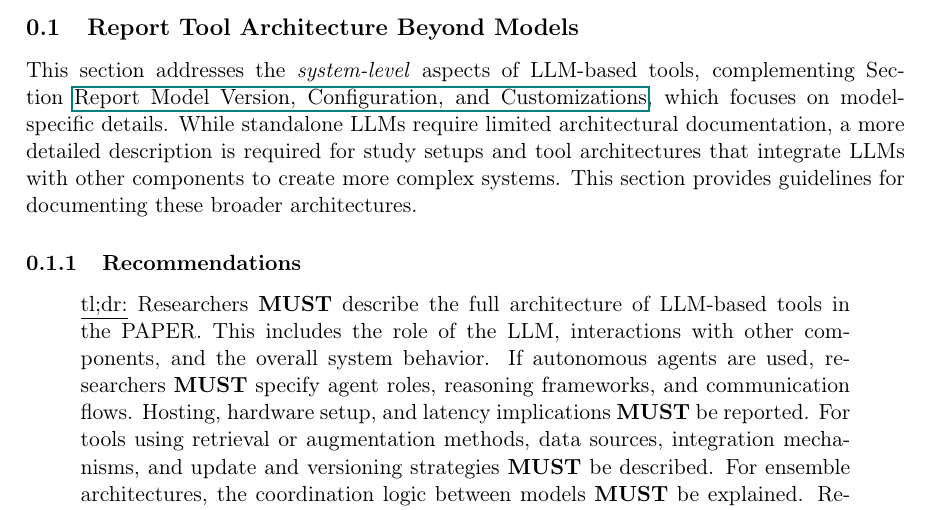
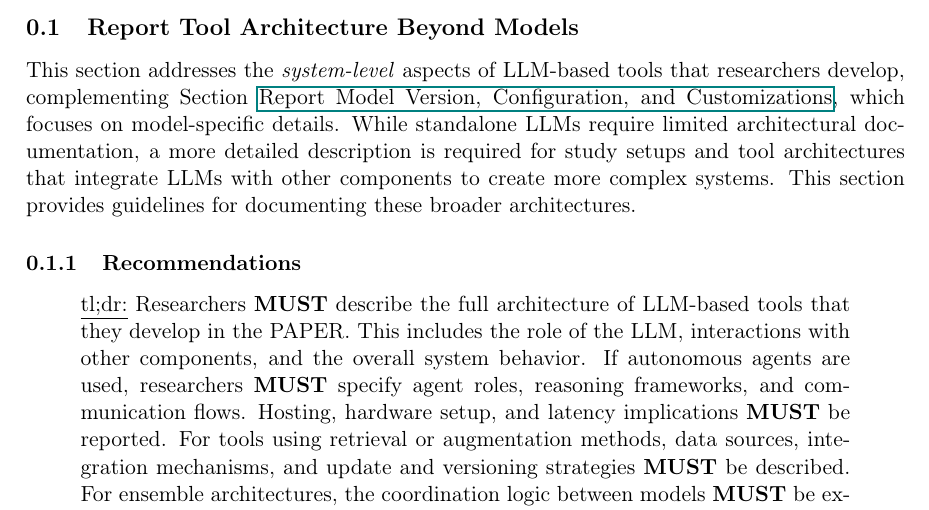
Before and after one commit to se-uhd/llm-guidelines-website, a LaTeX document (guidelines/_sources/03_report-tool-architecture-beyond-models.tex, which reads guidelines/_sources/_tldr/03_report-tool-architecture-beyond-models-tldr.tex): part of page 1 of 3, cut so that both start at the same text. Compiled offline with pdfLaTeX.

Commit message:
Closes #104

```diff
--- a/guidelines/_sources/03_report-tool-architecture-beyond-models.tex
+++ b/guidelines/_sources/03_report-tool-architecture-beyond-models.tex
@@ -4,7 +4,7 @@
 
 \subsection{Report Tool Architecture Beyond Models}
 
-This section addresses the \emph{system-level} aspects of LLM-based tools, complementing Section~\modelversion, which focuses on model-specific details.
+This section addresses the \emph{system-level} aspects of LLM-based tools that researchers develop, complementing Section~\modelversion, which focuses on model-specific details.
 While standalone LLMs require limited architectural documentation, a more detailed description is required for study setups and tool architectures that integrate LLMs with other components to create more complex systems.
 This section provides guidelines for documenting these broader architectures.
 
--- a/guidelines/_sources/_tldr/03_report-tool-architecture-beyond-models-tldr.tex
+++ b/guidelines/_sources/_tldr/03_report-tool-architecture-beyond-models-tldr.tex
@@ -1 +1 @@
-Researchers \must describe the full architecture of LLM-based tools in the \paper. This includes the role of the LLM, interactions with other components, and the overall system behavior. If autonomous agents are used, researchers \must specify agent roles, reasoning frameworks, and communication flows. Hosting, hardware setup, and latency implications \must be reported. For tools using retrieval or augmentation methods, data sources, integration mechanisms, and update and versioning strategies \must be described. For ensemble architectures, the coordination logic between models \must be explained. Researchers \should include architectural diagrams and justify design decisions. Confidential or proprietary components \must be acknowledged as reproducibility limitations.
+Researchers \must describe the full architecture of LLM-based tools that they develop in the \paper. This includes the role of the LLM, interactions with other components, and the overall system behavior. If autonomous agents are used, researchers \must specify agent roles, reasoning frameworks, and communication flows. Hosting, hardware setup, and latency implications \must be reported. For tools using retrieval or augmentation methods, data sources, integration mechanisms, and update and versioning strategies \must be described. For ensemble architectures, the coordination logic between models \must be explained. Researchers \should include architectural diagrams and justify design decisions. Confidential or proprietary components \must be acknowledged as reproducibility limitations.
```
